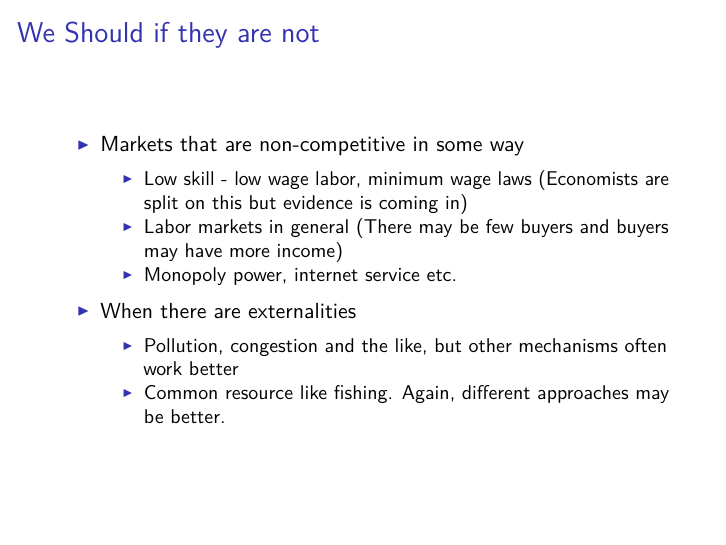
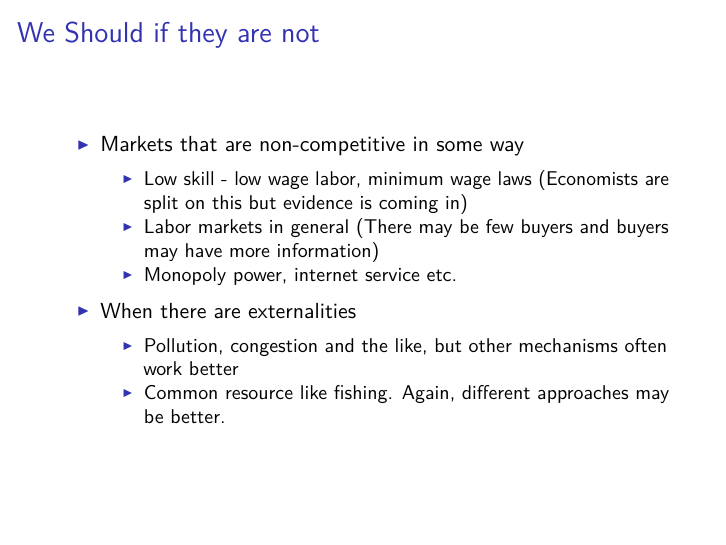
Before and after one commit to woodsjam/Course-Intro-Macroeconomics, an R Markdown document (4_Price_Controls_Quotas/Ch4_price_controls_and_quotas.Rmd): page 4 of 17. The pictures show the output file 4_Price_Controls_Quotas/Ch4_price_controls_and_quotas.pdf that the author committed with the source.

Commit message:
Supply and Demand with constraints slides.

```diff
--- a/4_Price_Controls_Quotas/Ch4_price_controls_and_quotas.Rmd
+++ b/4_Price_Controls_Quotas/Ch4_price_controls_and_quotas.Rmd
@@ -32,7 +32,7 @@ But ...
 
 + Markets that are non-competitive in some way
     + Low skill - low wage labor, minimum wage laws (Economists are split on this but evidence is coming in)
-    + Labor markets in general (There may be few buyers and buyers may have more income)
+    + Labor markets in general (There may be few buyers and buyers may have more information)
     + Monopoly power, internet service etc.
 + When there are externalities
     + Pollution, congestion and the like, but other mechanisms often work better
```
Also changed, not shown: 4_Price_Controls_Quotas/Ch4_price_controls_and_quotas.pdf.
